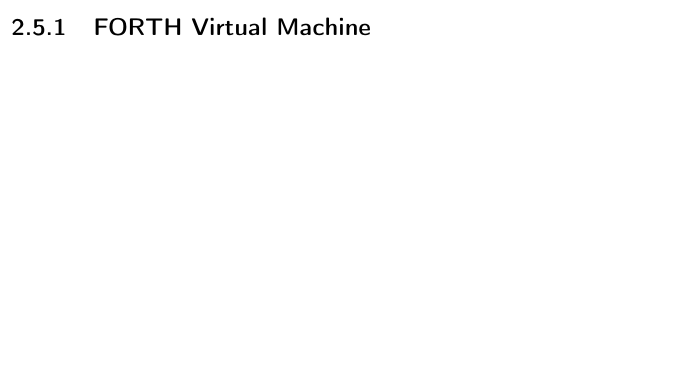
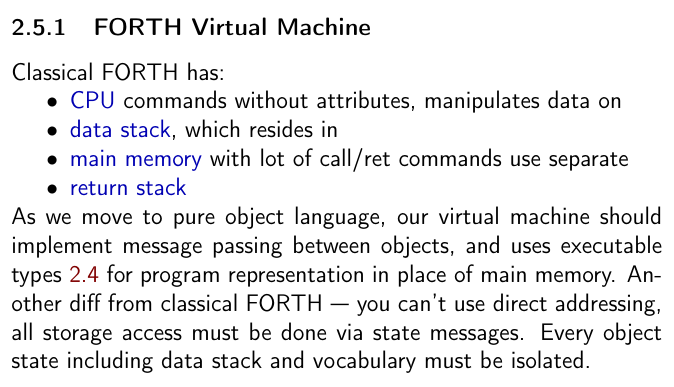
Before and after one commit to ponyatov/oo, a LaTeX thesis (doc/manual.tex, which reads doc/FVM.tex): part of page 38 of 53 before the commit and part of page 38 of 54 after it, cut so that both start at the same text, the shorter picture padded with empty space. Compiled offline with pdfLaTeX.

Commit message:
+ FVM
Signed-off-by: Dmitry Ponyatov <dponiatov@icbcom.ru>

```diff
--- a/doc/FVM.tex
+++ b/doc/FVM.tex
@@ -1,2 +1,18 @@
 \secrel{\F\ Virtual Machine}\label{FVM}\secdown
+
+Classical \F\ has:
+\begin{itemize}[nosep]
+  \item \emph{CPU} commands without attributes, manipulates data on
+  \item \emph{data stack}, which resides in
+  \item \emph{main memory} with lot of call/ret commands use separate
+  \item \emph{return stack}
+\end{itemize}
+
+\noindent
+As we move to pure object language, our virtual machine should implement message
+passing between objects, and uses executable types \ref{Active}\ for program
+representation in place of main memory. Another diff from classical \F\ --- you
+can't use direct addressing, all storage access must be done via state messages.
+Every object state including data stack and vocabulary must be isolated.
+
 \secup
```
Also changed, not shown: doc/Active.tex (+1 -1 lines).
